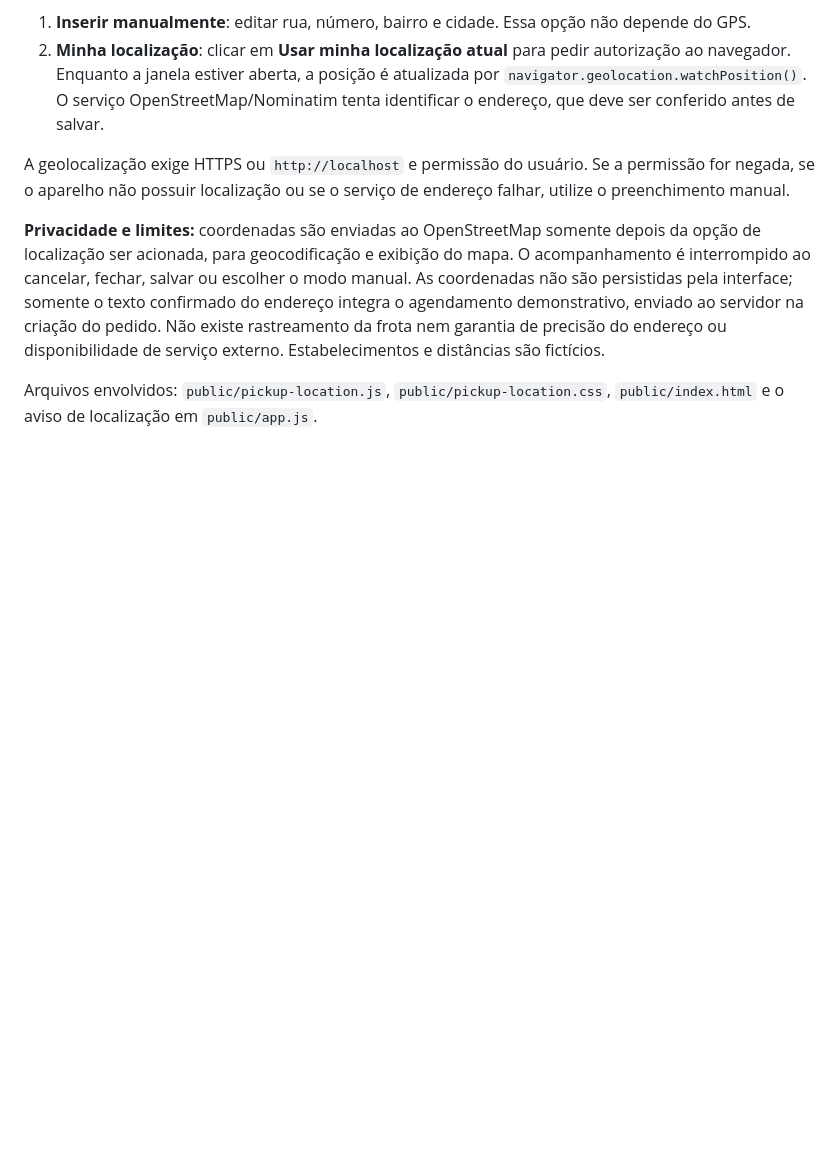
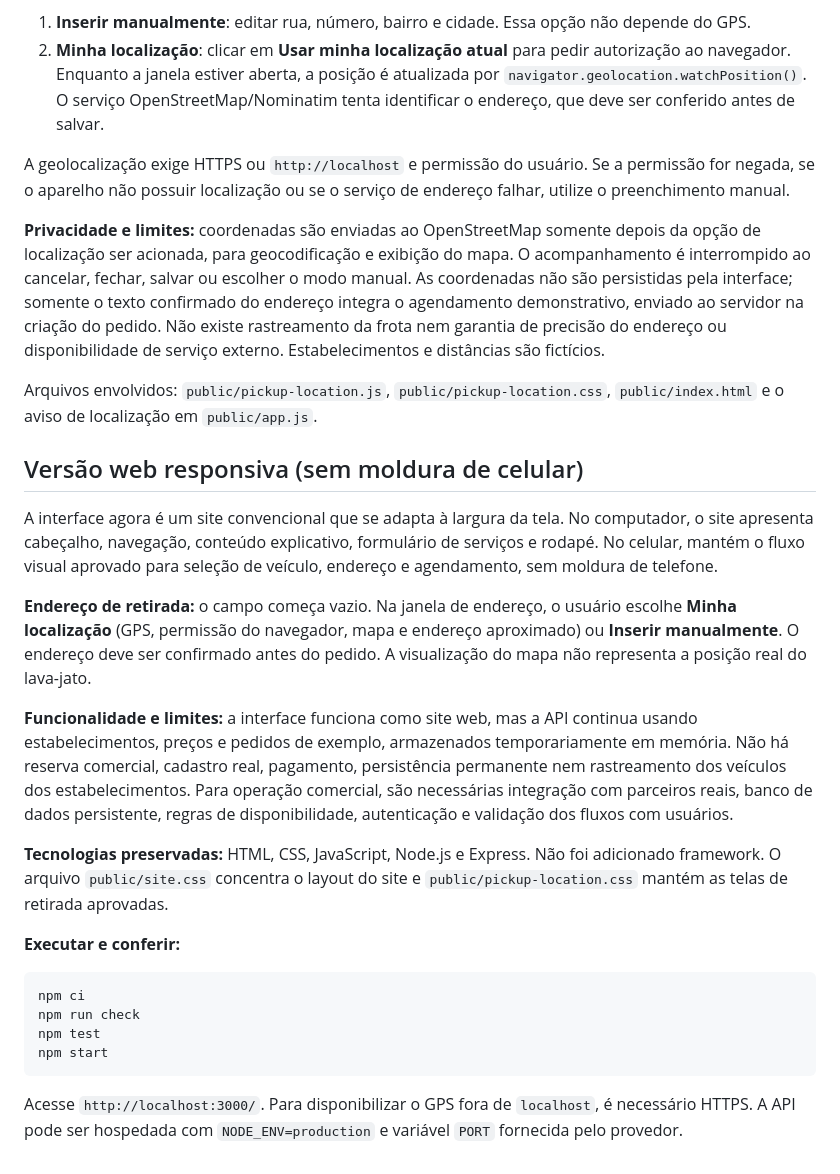
Before and after one commit to Francisco-alt-coder/Lava-Mais, a Markdown page: README.md, the part around the change. Rendered like a GitHub page; blank space fills up the shorter version.

Commit message:
docs: registrar versão de site completo e limites da operação real

````diff
--- a/README.md
+++ b/README.md
@@ -188,3 +188,22 @@ A geolocalização exige HTTPS ou `http://localhost` e permissão do usuário. S
 **Privacidade e limites:** coordenadas são enviadas ao OpenStreetMap somente depois da opção de localização ser acionada, para geocodificação e exibição do mapa. O acompanhamento é interrompido ao cancelar, fechar, salvar ou escolher o modo manual. As coordenadas não são persistidas pela interface; somente o texto confirmado do endereço integra o agendamento demonstrativo, enviado ao servidor na criação do pedido. Não existe rastreamento da frota nem garantia de precisão do endereço ou disponibilidade de serviço externo. Estabelecimentos e distâncias são fictícios.
 
 Arquivos envolvidos: `public/pickup-location.js`, `public/pickup-location.css`, `public/index.html` e o aviso de localização em `public/app.js`.
+
+## Versão web responsiva (sem moldura de celular)
+
+A interface agora é um site convencional que se adapta à largura da tela. No computador, o site apresenta cabeçalho, navegação, conteúdo explicativo, formulário de serviços e rodapé. No celular, mantém o fluxo visual aprovado para seleção de veículo, endereço e agendamento, sem moldura de telefone.
+
+**Endereço de retirada:** o campo começa vazio. Na janela de endereço, o usuário escolhe **Minha localização** (GPS, permissão do navegador, mapa e endereço aproximado) ou **Inserir manualmente**. O endereço deve ser confirmado antes do pedido. A visualização do mapa não representa a posição real do lava-jato.
+
+**Funcionalidade e limites:** a interface funciona como site web, mas a API continua usando estabelecimentos, preços e pedidos de exemplo, armazenados temporariamente em memória. Não há reserva comercial, cadastro real, pagamento, persistência permanente nem rastreamento dos veículos dos estabelecimentos. Para operação comercial, são necessárias integração com parceiros reais, banco de dados persistente, regras de disponibilidade, autenticação e validação dos fluxos com usuários.
+
+**Tecnologias preservadas:** HTML, CSS, JavaScript, Node.js e Express. Não foi adicionado framework. O arquivo `public/site.css` concentra o layout do site e `public/pickup-location.css` mantém as telas de retirada aprovadas.
+
+**Executar e conferir:**
+```bash
+npm ci
+npm run check
+npm test
+npm start
+```
+Acesse `http://localhost:3000/`. Para disponibilizar o GPS fora de `localhost`, é necessário HTTPS. A API pode ser hospedada com `NODE_ENV=production` e variável `PORT` fornecida pelo provedor.
````
